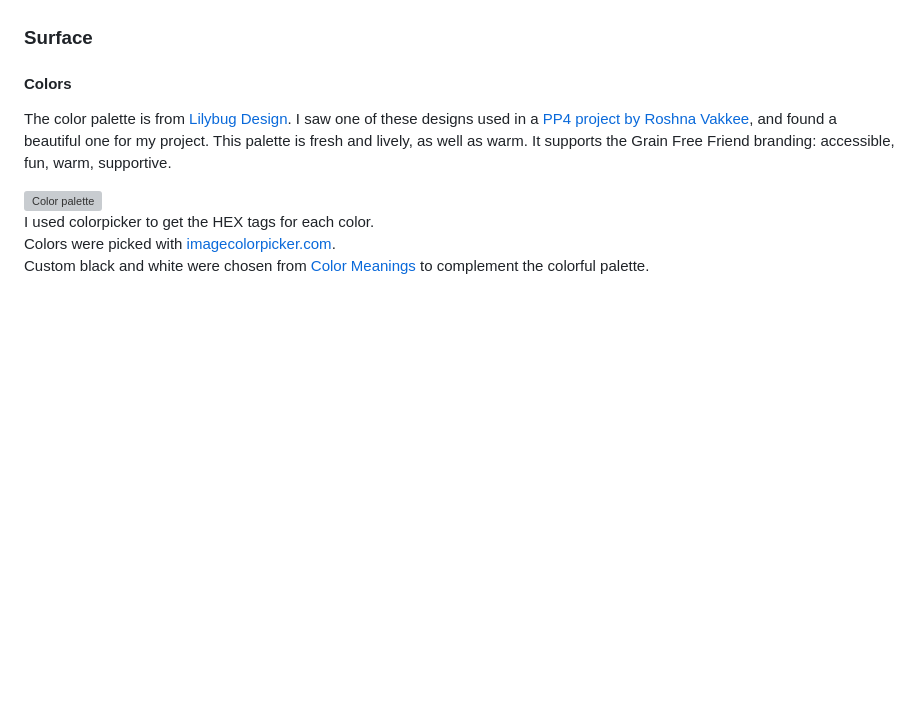
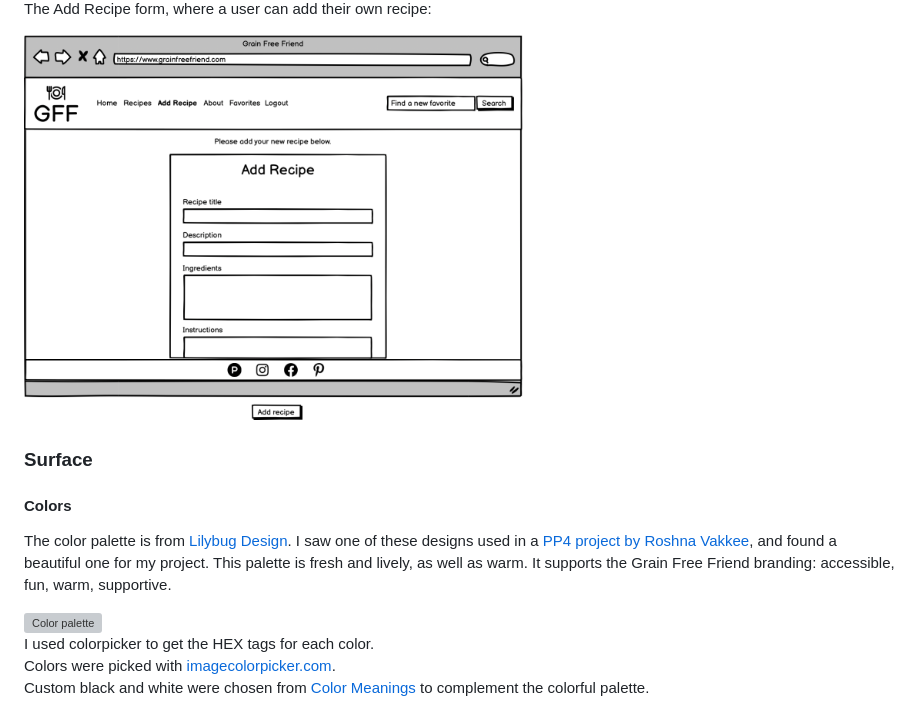
Before and after one commit to emilyrosenberg/grain-free-friend, a Markdown page: README.md, the part around one of its changes. GitHub-like rendering; pictures changed too: static/images/readme-images/wf-add-recipe.png (added); blank space fills up the shorter version; grey boxes are pictures that could not be loaded.

Commit message:
Add wireframes to readme

```diff
--- a/README.md
+++ b/README.md
@@ -125,3 +139,7 @@ Along with the design rationale, extensive wireframes, mockups and diagrams crea
+The Add Recipe form, where a user can add their own recipe:
+<div align="left">
+  <img src="static/images/readme-images/wf-add-recipe.png" alt="Wireframe design of Add Recipe form" width="500">
+</div>
 
 ### Surface
 #### Colors
```
Also changed, not shown: other parts of README.md (+21 -7 lines), static/images/readme-images/wf-favorite-finder.png (added), static/images/readme-images/wf-favorites.png (added), static/images/readme-images/wf-landing-page.png (added), static/images/readme-images/wf-recipes.png (added).
